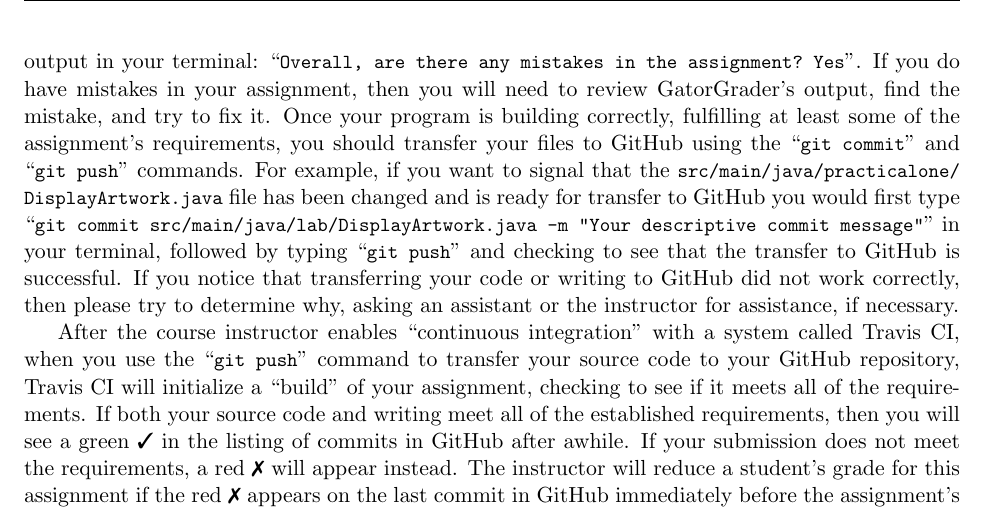
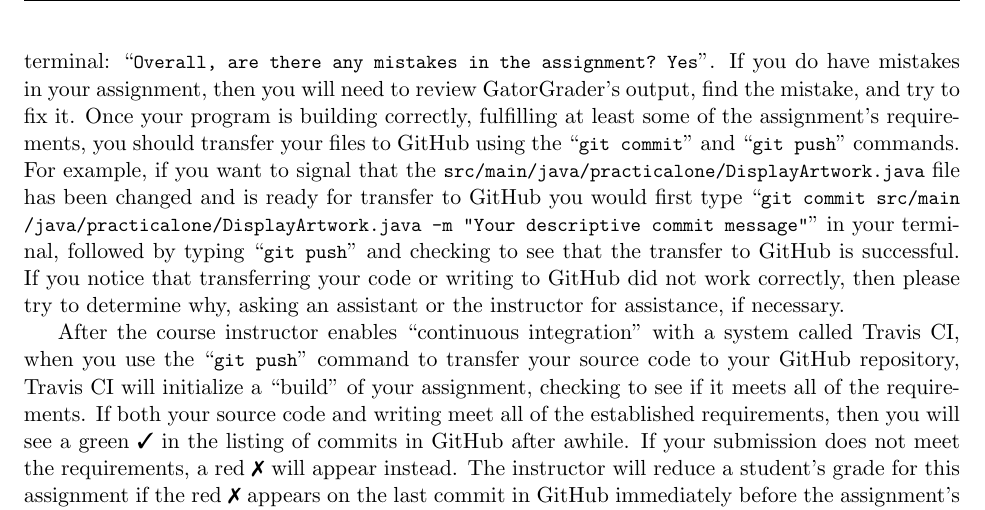
Before and after one commit to Allegheny-Computer-Science-111-F2017/cs111-F2017-lab-sheets, a LaTeX document (practical01/cs111F2017_practical01.tex): part of page 3 of 3, cut so that both start at the same text. Compiled offline with pdfLaTeX.

Commit message:
Fixing another incorrect command in the practical01 :crying_cat_face:.

```diff
--- a/practical01/cs111F2017_practical01.tex
+++ b/practical01/cs111F2017_practical01.tex
@@ -46,7 +46,7 @@
 \newcommand{\gitpush}{\command{git push}}
 \newcommand{\gitpull}{\command{git pull}}
 
-\newcommand{\gitcommitmainprogram}{\command{git commit src/main/java/lab/DisplayArtwork.java -m "Your
+\newcommand{\gitcommitmainprogram}{\command{git commit src/main/java/practicalone/DisplayArtwork.java -m "Your
 descriptive commit message"}}
 
 % Use this when displaying a new command
```
